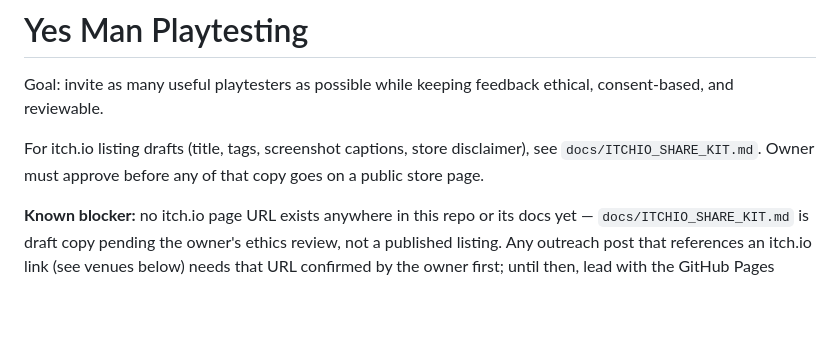
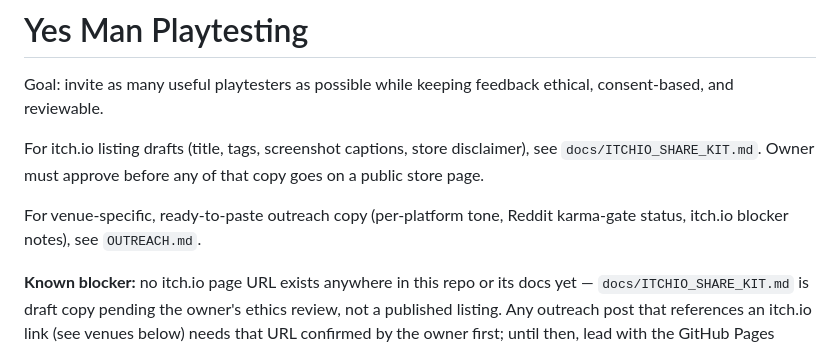
Before and after one commit to subtiliorars-sys/yes-man, a Markdown page: PLAYTESTING.md, the part around the change. GitHub-like rendering; blank space fills up the shorter version.

```diff
--- a/PLAYTESTING.md
+++ b/PLAYTESTING.md
@@ -3,6 +3,8 @@
 Goal: invite as many useful playtesters as possible while keeping feedback ethical, consent-based, and reviewable.
 
 For itch.io listing drafts (title, tags, screenshot captions, store disclaimer), see `docs/ITCHIO_SHARE_KIT.md`. Owner must approve before any of that copy goes on a public store page.
+
+For venue-specific, ready-to-paste outreach copy (per-platform tone, Reddit karma-gate status, itch.io blocker notes), see `OUTREACH.md`.
 
 **Known blocker:** no itch.io page URL exists anywhere in this repo or its
 docs yet — `docs/ITCHIO_SHARE_KIT.md` is draft copy pending the owner's
```
Also changed, not shown: OUTREACH.md (added, +231 -0 lines).
